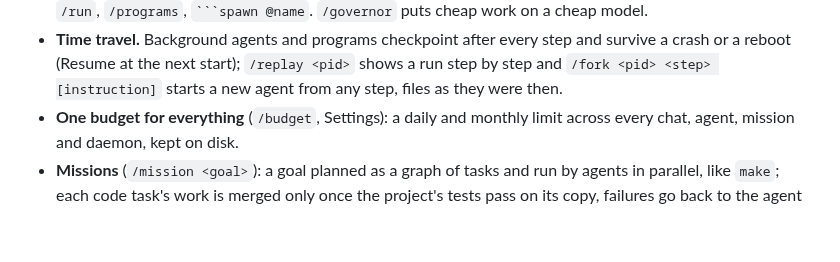
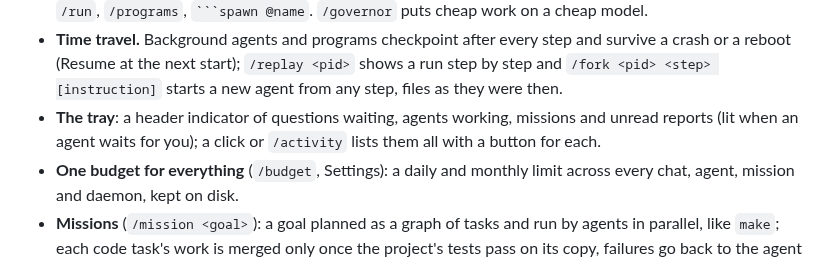
Before and after one commit to the-priest/ChuckNorris, a Markdown page: CHANGELOG.md, the part around the change. Rendered like a GitHub page; blank space fills up the shorter version.

```diff
--- a/CHANGELOG.md
+++ b/CHANGELOG.md
@@ -46,6 +46,9 @@ The third roadmap (`docs/ROADMAP.md`, phases 10–15), with tests in
   step and survive a crash or a reboot (Resume at the next start);
   `/replay <pid>` shows a run step by step and `/fork <pid> <step>
   [instruction]` starts a new agent from any step, files as they were then.
+- **The tray**: a header indicator of questions waiting, agents working,
+  missions and unread reports (lit when an agent waits for you); a click or
+  `/activity` lists them all with a button for each.
 - **One budget for everything** (`/budget`, Settings): a daily and monthly
   limit across every chat, agent, mission and daemon, kept on disk.
 - **Missions** (`/mission <goal>`): a goal planned as a graph of tasks and
```
Also changed, not shown: README.md (+6 -0 lines), assets/screenshots/os-activity.png (added), 2 other files.
